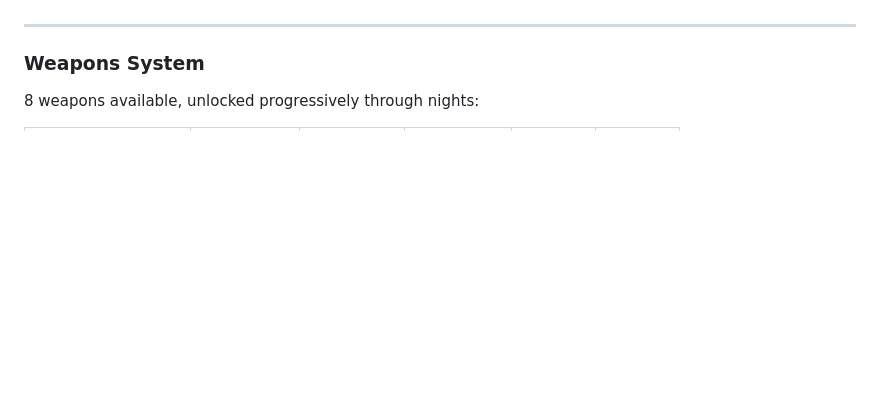
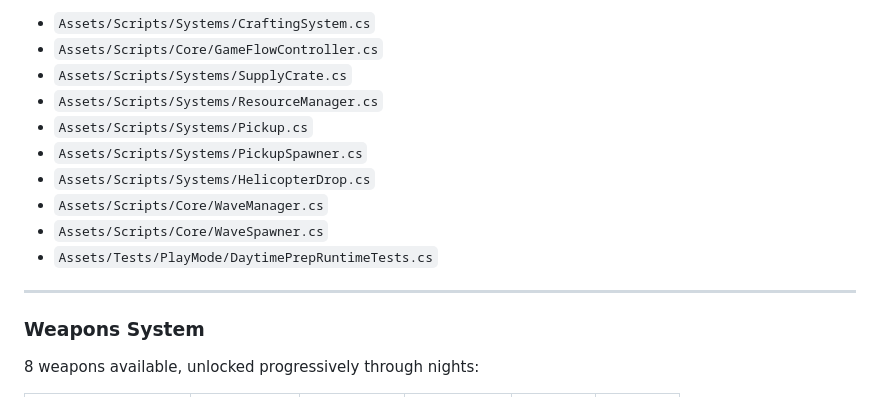
Before and after one commit to aelbann2-sudo/deadlight, a Markdown page: README.md, the part around one of its changes. GitHub-like rendering; blank space fills up the shorter version.

Commit message:
docs: add Deliverable 2 daytime prep implementation summary

```diff
--- a/README.md
+++ b/README.md
@@ -50,3 +119,13 @@ Survive 5 nights against increasingly difficult zombie waves:
+- `Assets/Scripts/Systems/CraftingSystem.cs`
+- `Assets/Scripts/Core/GameFlowController.cs`
+- `Assets/Scripts/Systems/SupplyCrate.cs`
+- `Assets/Scripts/Systems/ResourceManager.cs`
+- `Assets/Scripts/Systems/Pickup.cs`
+- `Assets/Scripts/Systems/PickupSpawner.cs`
+- `Assets/Scripts/Systems/HelicopterDrop.cs`
+- `Assets/Scripts/Core/WaveManager.cs`
+- `Assets/Scripts/Core/WaveSpawner.cs`
+- `Assets/Tests/PlayMode/DaytimePrepRuntimeTests.cs`
 
 ---
 
```
Also changed, not shown: other parts of README.md (+69 -0 lines).
